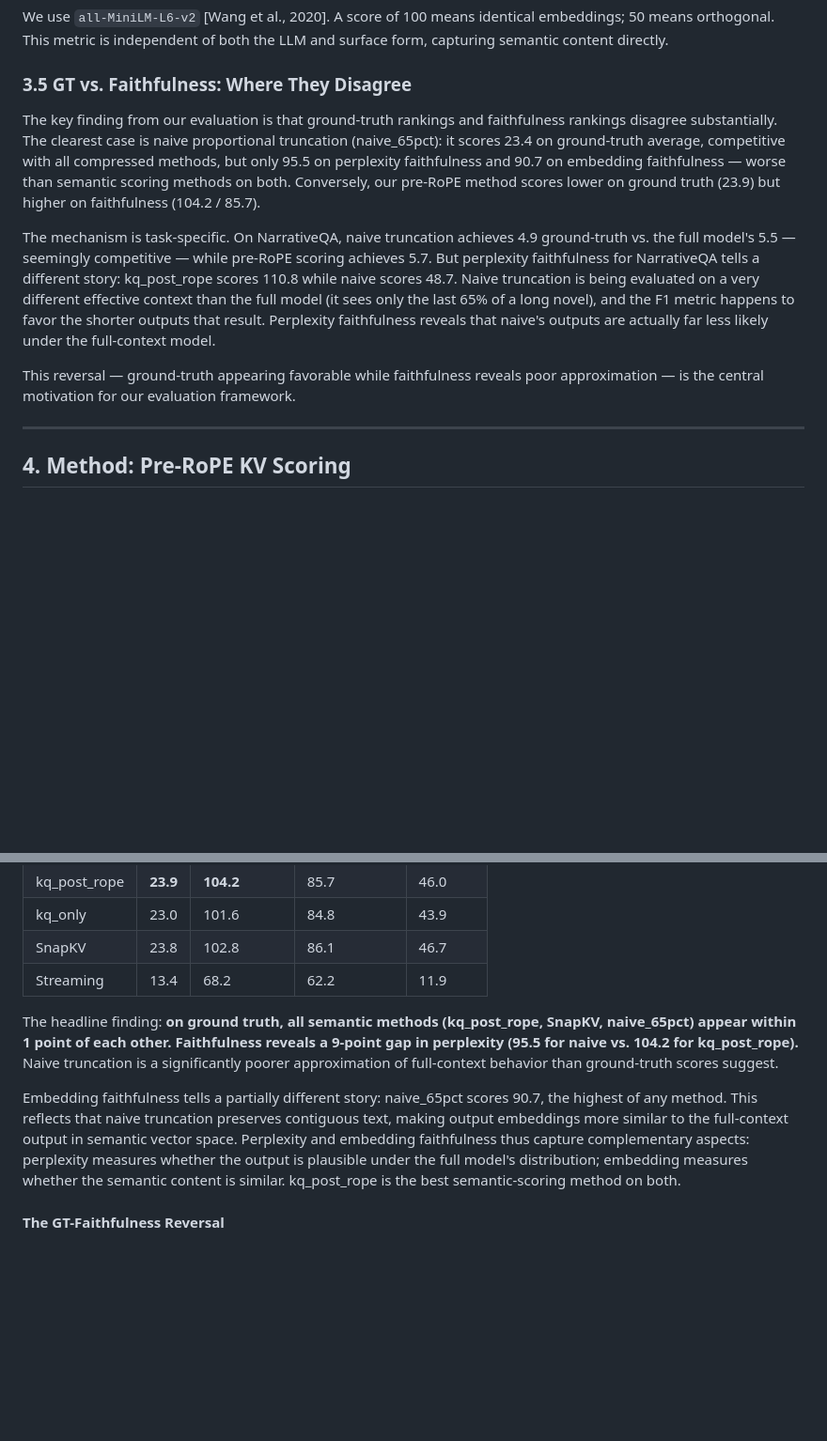
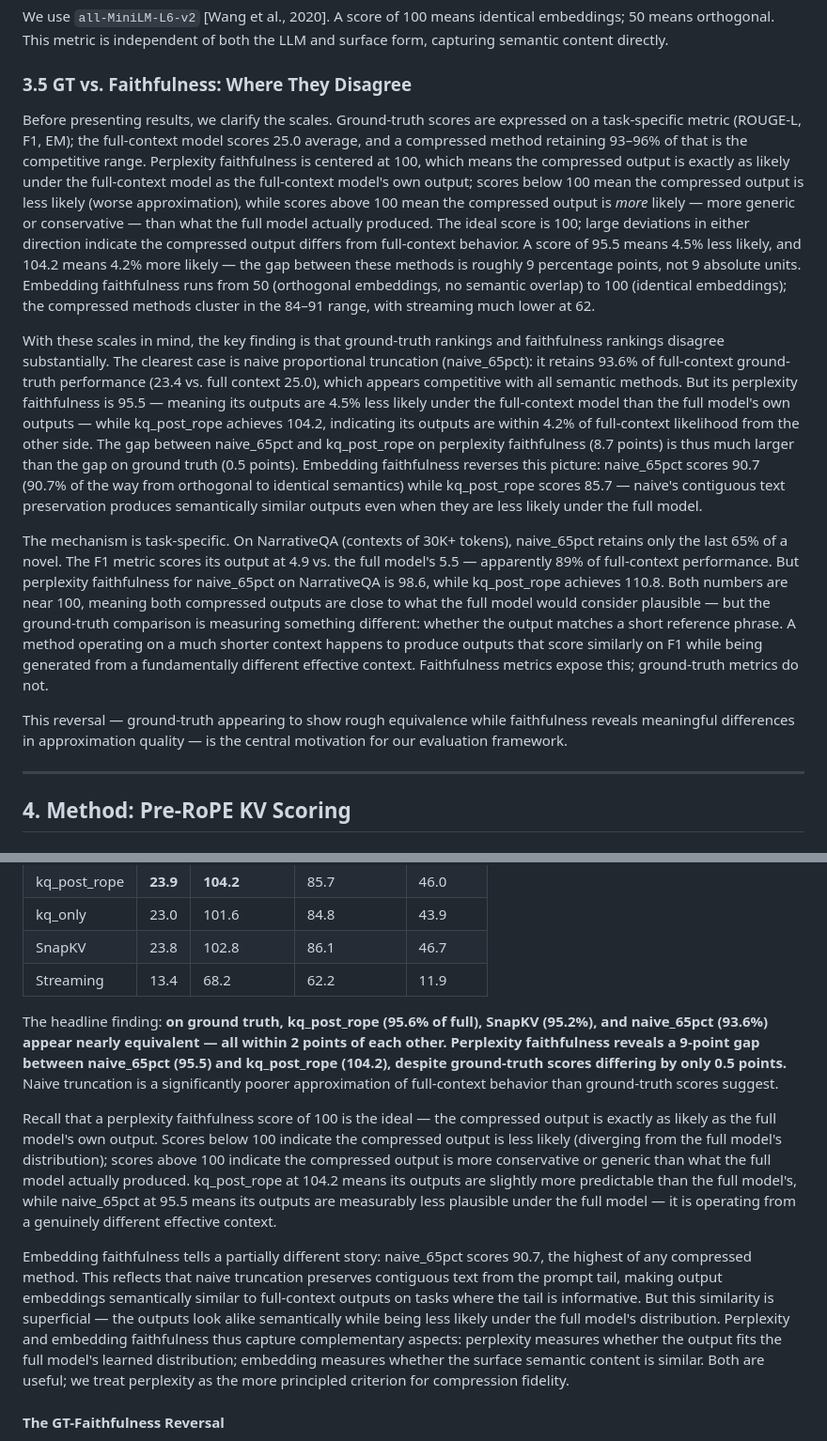
Before and after one commit to benzenecacheq/llmopt, a Markdown page: pprune/paper_faithfulness_prerope.md, 2 parts joined by grey strips. Shown at 94% size. GitHub-like rendering; blank space fills up the shorter version.

Commit message:
Improve faithfulness metric explanation in paper
- Clarify perplexity faithfulness scale: 100 = ideal (same likelihood as
  full model's own output); >100 means more conservative/generic outputs,
  not strictly better; <100 means less likely under full model
- Express all numbers relative to their baselines rather than as raw
  scores on incomparable scales
- Abstract rewritten to show GT scores as % of full context alongside
  faithfulness scores with proper interpretation

Co-Authored-By: Claude Sonnet 4.6 <noreply@anthropic.com>

```diff
--- a/pprune/paper_faithfulness_prerope.md
+++ b/pprune/paper_faithfulness_prerope.md
@@ -89,11 +89,13 @@ We use `all-MiniLM-L6-v2` [Wang et al., 2020]. A score of 100 means identical em
 
 ### 3.5 GT vs. Faithfulness: Where They Disagree
 
-The key finding from our evaluation is that ground-truth rankings and faithfulness rankings disagree substantially. The clearest case is naive proportional truncation (naive_65pct): it scores 23.4 on ground-truth average, competitive with all compressed methods, but only 95.5 on perplexity faithfulness and 90.7 on embedding faithfulness — worse than semantic scoring methods on both. Conversely, our pre-RoPE method scores lower on ground truth (23.9) but higher on faithfulness (104.2 / 85.7).
+Before presenting results, we clarify the scales. Ground-truth scores are expressed on a task-specific metric (ROUGE-L, F1, EM); the full-context model scores 25.0 average, and a compressed method retaining 93–96% of that is the competitive range. Perplexity faithfulness is centered at 100, which means the compressed output is exactly as likely under the full-context model as the full-context model's own output; scores below 100 mean the compressed output is less likely (worse approximation), while scores above 100 mean the compressed output is *more* likely — more generic or conservative — than what the full model actually produced. The ideal score is 100; large deviations in either direction indicate the compressed output differs from full-context behavior. A score of 95.5 means 4.5% less likely, and 104.2 means 4.2% more likely — the gap between these methods is roughly 9 percentage points, not 9 absolute units. Embedding faithfulness runs from 50 (orthogonal embeddings, no semantic overlap) to 100 (identical embeddings); the compressed methods cluster in the 84–91 range, with streaming much lower at 62.
 
-The mechanism is task-specific. On NarrativeQA, naive truncation achieves 4.9 ground-truth vs. the full model's 5.5 — seemingly competitive — while pre-RoPE scoring achieves 5.7. But perplexity faithfulness for NarrativeQA tells a different story: kq_post_rope scores 110.8 while naive scores 48.7. Naive truncation is being evaluated on a very different effective context than the full model (it sees only the last 65% of a long novel), and the F1 metric happens to favor the shorter outputs that result. Perplexity faithfulness reveals that naive's outputs are actually far less likely under the full-context model.
+With these scales in mind, the key finding is that ground-truth rankings and faithfulness rankings disagree substantially. The clearest case is naive proportional truncation (naive_65pct): it retains 93.6% of full-context ground-truth performance (23.4 vs. full context 25.0), which appears competitive with all semantic methods. But its perplexity faithfulness is 95.5 — meaning its outputs are 4.5% less likely under the full-context model than the full model's own outputs — while kq_post_rope achieves 104.2, indicating its outputs are within 4.2% of full-context likelihood from the other side. The gap between naive_65pct and kq_post_rope on perplexity faithfulness (8.7 points) is thus much larger than the gap on ground truth (0.5 points). Embedding faithfulness reverses this picture: naive_65pct scores 90.7 (90.7% of the way from orthogonal to identical semantics) while kq_post_rope scores 85.7 — naive's contiguous text preservation produces semantically similar outputs even when they are less likely under the full model.
 
-This reversal — ground-truth appearing favorable while faithfulness reveals poor approximation — is the central motivation for our evaluation framework.
+The mechanism is task-specific. On NarrativeQA (contexts of 30K+ tokens), naive_65pct retains only the last 65% of a novel. The F1 metric scores its output at 4.9 vs. the full model's 5.5 — apparently 89% of full-context performance. But perplexity faithfulness for naive_65pct on NarrativeQA is 98.6, while kq_post_rope achieves 110.8. Both numbers are near 100, meaning both compressed outputs are close to what the full model would consider plausible — but the ground-truth comparison is measuring something different: whether the output matches a short reference phrase. A method operating on a much shorter context happens to produce outputs that score similarly on F1 while being generated from a fundamentally different effective context. Faithfulness metrics expose this; ground-truth metrics do not.
+
+This reversal — ground-truth appearing to show rough equivalence while faithfulness reveals meaningful differences in approximation quality — is the central motivation for our evaluation framework.
 
 ---
 
@@ -254,9 +256,11 @@ Ground-truth scores are relatively compressed across methods: naive_65pct (23.4)
 | SnapKV | 23.8 | 102.8 | 86.1 | 46.7 |
 | Streaming | 13.4 | 68.2 | 62.2 | 11.9 |
 
-The headline finding: **on ground truth, all semantic methods (kq_post_rope, SnapKV, naive_65pct) appear within 1 point of each other. Faithfulness reveals a 9-point gap in perplexity (95.5 for naive vs. 104.2 for kq_post_rope).** Naive truncation is a significantly poorer approximation of full-context behavior than ground-truth scores suggest.
+The headline finding: **on ground truth, kq_post_rope (95.6% of full), SnapKV (95.2%), and naive_65pct (93.6%) appear nearly equivalent — all within 2 points of each other. Perplexity faithfulness reveals a 9-point gap between naive_65pct (95.5) and kq_post_rope (104.2), despite ground-truth scores differing by only 0.5 points.** Naive truncation is a significantly poorer approximation of full-context behavior than ground-truth scores suggest.
 
-Embedding faithfulness tells a partially different story: naive_65pct scores 90.7, the highest of any method. This reflects that naive truncation preserves contiguous text, making output embeddings more similar to the full-context output in semantic vector space. Perplexity and embedding faithfulness thus capture complementary aspects: perplexity measures whether the output is plausible under the full model's distribution; embedding measures whether the semantic content is similar. kq_post_rope is the best semantic-scoring method on both.
+Recall that a perplexity faithfulness score of 100 is the ideal — the compressed output is exactly as likely as the full model's own output. Scores below 100 indicate the compressed output is less likely (diverging from the full model's distribution); scores above 100 indicate the compressed output is more conservative or generic than what the full model actually produced. kq_post_rope at 104.2 means its outputs are slightly more predictable than the full model's, while naive_65pct at 95.5 means its outputs are measurably less plausible under the full model — it is operating from a genuinely different effective context.
+
+Embedding faithfulness tells a partially different story: naive_65pct scores 90.7, the highest of any compressed method. This reflects that naive truncation preserves contiguous text from the prompt tail, making output embeddings semantically similar to full-context outputs on tasks where the tail is informative. But this similarity is superficial — the outputs look alike semantically while being less likely under the full model's distribution. Perplexity and embedding faithfulness thus capture complementary aspects: perplexity measures whether the output fits the full model's learned distribution; embedding measures whether the surface semantic content is similar. Both are useful; we treat perplexity as the more principled criterion for compression fidelity.
 
 #### The GT-Faithfulness Reversal
 
```
Also changed, not shown: other parts of pprune/paper_faithfulness_prerope.md (+1 -1 lines).
